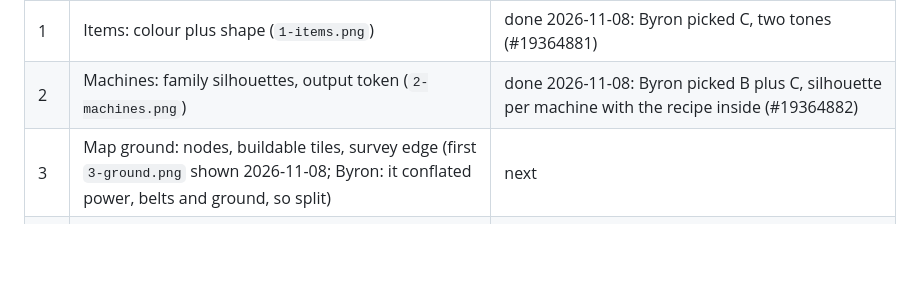
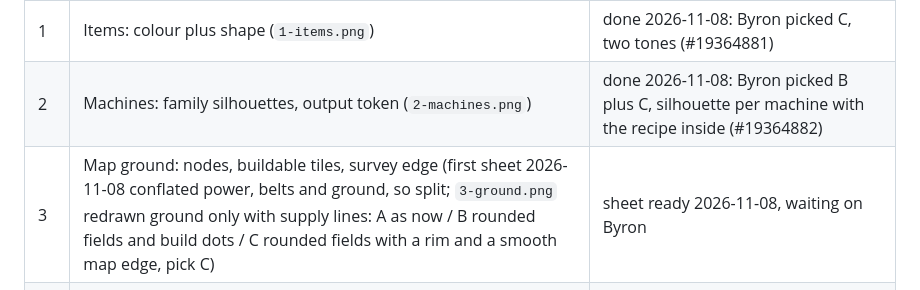
Before and after one commit to byronxlg/drift-foundry, a Markdown page: docs/pieces/README.md, the part around the change. Drawn GitHub-style; blank space fills up the shorter version.

Commit message:
Piece 3 sheet redrawn: ground only, with supply lines (A/B/C, pick C) (#14)
Co-authored-by: Claude Opus 5.5 <noreply@anthropic.com>

```diff
--- a/docs/pieces/README.md
+++ b/docs/pieces/README.md
@@ -8,7 +8,7 @@ is applied to `src/theme.js` and `docs/design-system.md`, then the next piece go
 | --- | --- | --- |
 | 1 | Items: colour plus shape (`1-items.png`) | done 2026-11-08: Byron picked C, two tones (#19364881) |
 | 2 | Machines: family silhouettes, output token (`2-machines.png`) | done 2026-11-08: Byron picked B plus C, silhouette per machine with the recipe inside (#19364882) |
-| 3 | Map ground: nodes, buildable tiles, survey edge (first `3-ground.png` shown 2026-11-08; Byron: it conflated power, belts and ground, so split) | next |
+| 3 | Map ground: nodes, buildable tiles, survey edge (first sheet 2026-11-08 conflated power, belts and ground, so split; `3-ground.png` redrawn ground only with supply lines: A as now / B rounded fields and build dots / C rounded fields with a rim and a smooth map edge, pick C) | sheet ready 2026-11-08, waiting on Byron |
 | 4 | Belts: the mechanic first (`4-belts.png`), A tether to the Hub / B real belts tile by tile / C supply lines (pick C) | done 2026-11-08: Byron picked C (#19364885), played the preview and said yes (#19364887); supply lines are the game, belts removed |
 | 5 | Power: reach, poles, generators | after 4 |
 | 6 | Status marks (known: fresh game marks the next ore node "Fix" while Next says "tap an ore node") | |
```
Also changed, not shown: docs/pieces/3-ground.png, 1 other file.
